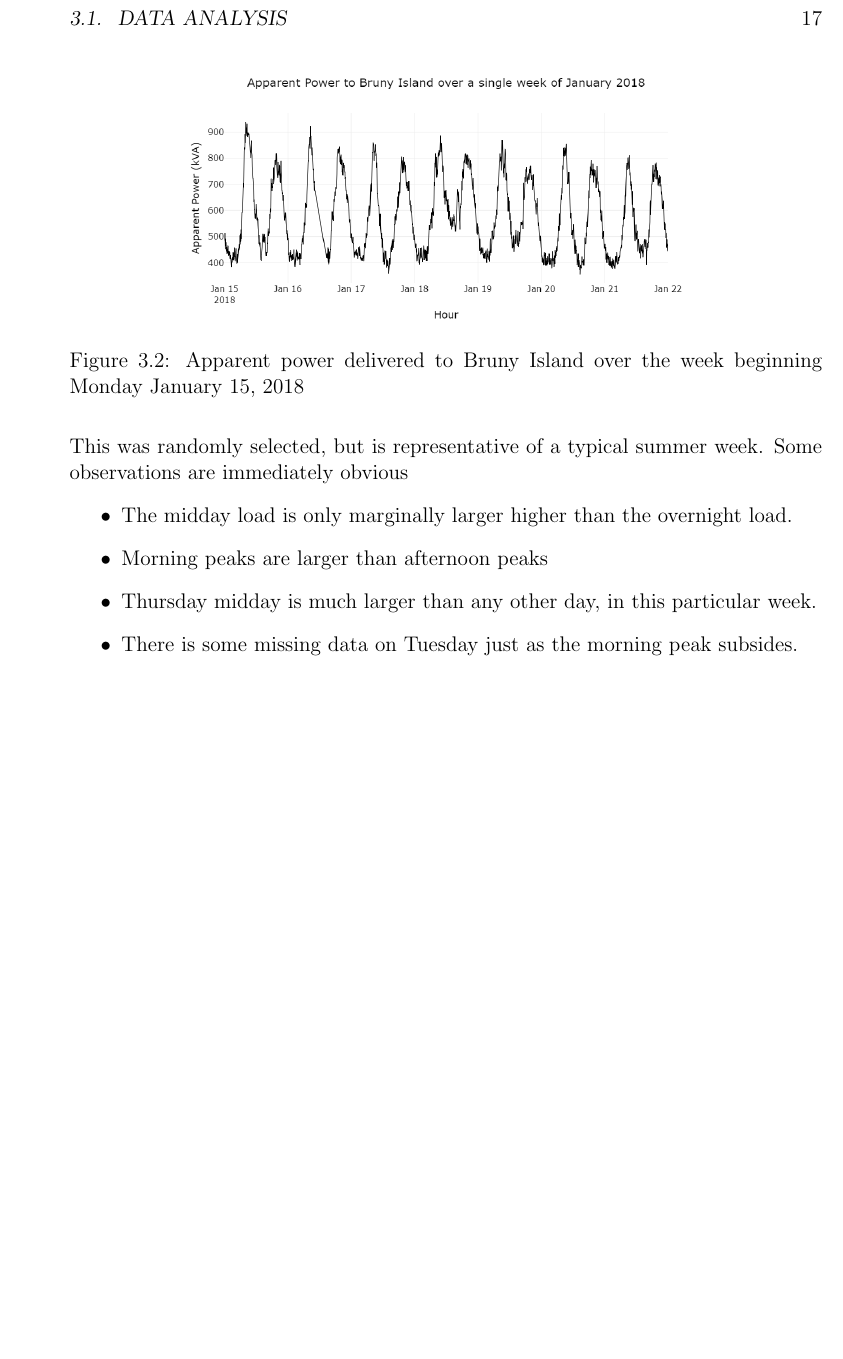
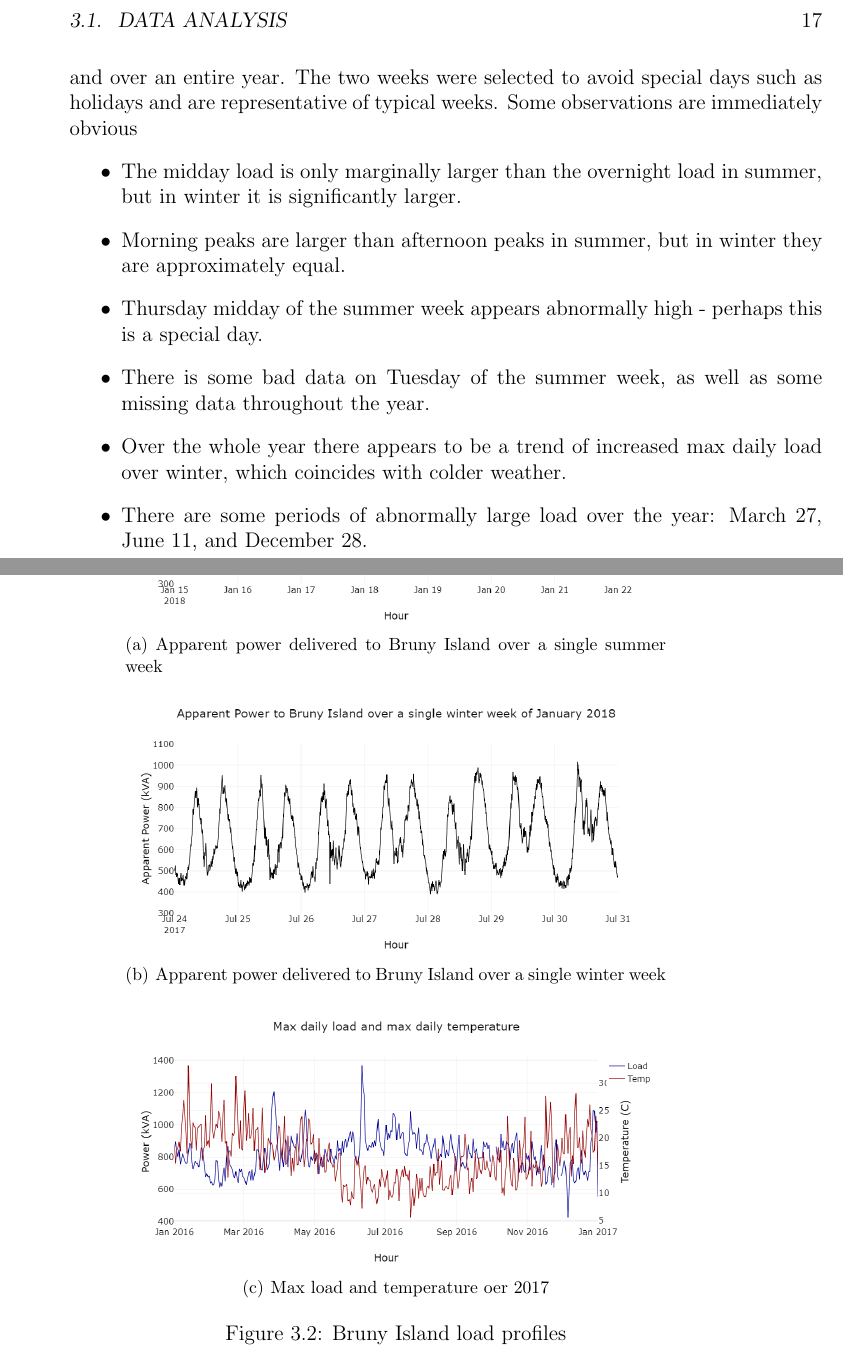
Before and after one commit to jurasofish/load_forecast_thesis, a LaTeX thesis (lf-thesis.tex, which reads case-study.tex): part of page 35 of 43 before the commit and two parts of pages 35 and 36 of 43 after it, the two joined at a grey line, cut so that both start at the same text, the shorter picture padded with empty space. Compiled offline with pdfLaTeX.

Commit message:
updated load profile figures

```diff
--- a/case-study.tex
+++ b/case-study.tex
@@ -24,20 +24,32 @@ Specifically, the system will have the following properties:
 \section{Data analysis}
 In section \ref{pattens-profiles} the general properties of load profiles and how they are influenced by exogenous factors was discussed. Now, these general properties will be investigated in depth for the particular feeder in the case study.
 \par
-let's begin by having a simple look at the load profile over a randomly selected week.
-Figure \ref{fig:simpleweek} shows a single week of apparent power draw on Bruny Island.
-This was randomly selected, but is representative of a typical summer week.
+let's begin by having a simple look at some load profiles from the island.
+Figure \ref{fig:load-profiles} shows apparent power draw on Bruny Island over a winter week, a summer week, and over an entire year.
+The two weeks were selected to avoid special days such as holidays and are representative of typical weeks.
 Some observations are immediately obvious
 \begin{itemize}
-	\item The midday load is only marginally larger higher than the overnight load.
-	\item Morning peaks are larger than afternoon peaks
-	\item Thursday midday is much larger than any other day, in this particular week.
-	\item There is some missing data on Tuesday just as the morning peak subsides.
+	\item The midday load is only marginally larger than the overnight load in summer, but in winter it is significantly larger.
+	\item Morning peaks are larger than afternoon peaks in summer, but in winter they are approximately equal.
+	\item Thursday midday of the summer week appears abnormally high - perhaps this is a special day.
+	\item There is some bad data on Tuesday of the summer week, as well as some missing data throughout the year.
+	\item Over the whole year there appears to be a trend of increased max daily load over winter, which coincides with colder weather.
+	\item There are some periods of abnormally large load over the year: March 27, June 11, and December 28.
 \end{itemize}
 
-\begin{figure}
+\begin{figure}[htbp]
 	\centering
-	\includegraphics[width=0.7\linewidth]{images/simple-week}
-	\caption{Apparent power delivered to Bruny Island over the week beginning Monday January 15, 2018}
-	\label{fig:simpleweek}
+	\subfigure[Apparent power delivered to Bruny Island over a single summer week]{
+		\includegraphics[width=.7\textwidth]{images/simple-week-summer}
+		\label{fig:simple-week-summer}}
+	\vfil
+	\subfigure[Apparent power delivered to Bruny Island over a single winter week]{
+		\includegraphics[width=.7\textwidth]{images/simple-week-winter}
+		\label{fig:simple-week-winter}}
+	\vfil
+	\subfigure[Max load and temperature oer 2017]{
+		\includegraphics[width=.7\textwidth]{images/max-load-max-temp}
+		\label{fig:max-load-max-temp}}
+	\caption{Bruny Island load profiles}
+	\label{fig:load-profiles}
 \end{figure}
```
Also changed, not shown: images/max-load-max-temp.png (added), images/simple-week-summer.png (added), images/simple-week-winter.png (added), images/simple-week.png (deleted).
